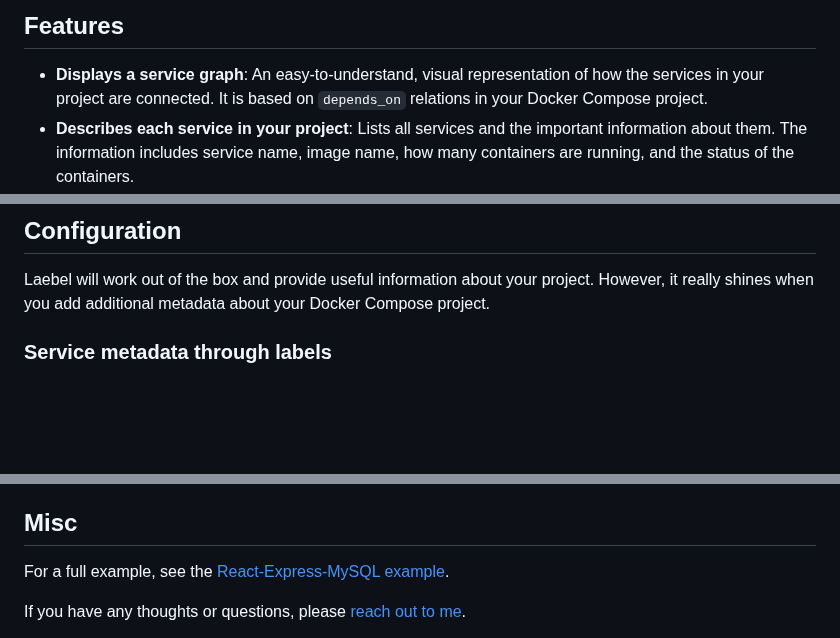
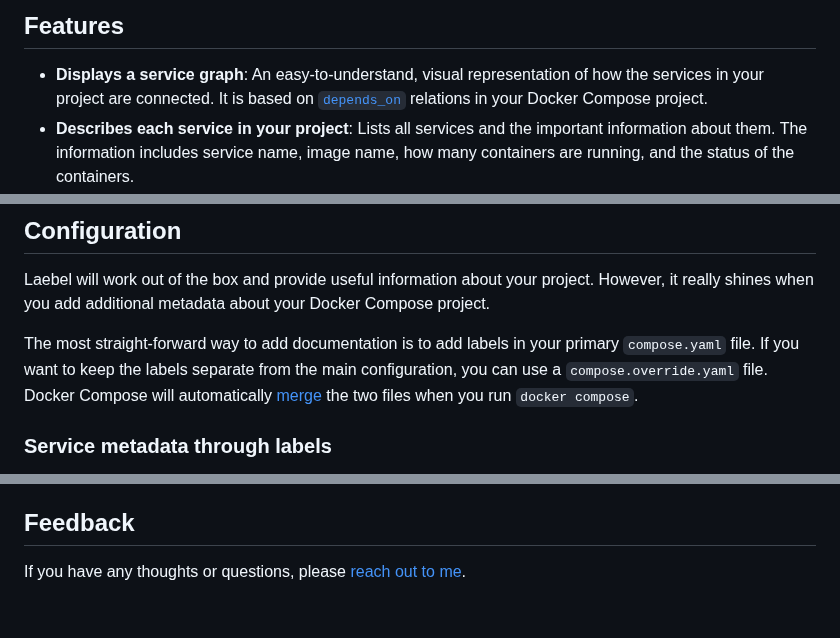
Before and after one commit to henrikje/laebel, a Markdown page: README.md, 3 parts joined by grey strips. Rendered like a GitHub page; blank space fills up the shorter version.

Commit message:
Improve documentation.

```diff
--- a/README.md
+++ b/README.md
@@ -20,7 +20,7 @@ The goal is to make it feel like someone wrote a nice README for your project, b
 ## Features
 
 - **Displays a service graph**: An easy-to-understand, visual representation of how the services in your project are connected.
-  It is based on `depends_on` relations in your Docker Compose project.
+  It is based on [`depends_on`](https://docs.docker.com/reference/compose-file/services/#depends_on) relations in your Docker Compose project.
 - **Describes each service in your project**: Lists all services and the important information about them.
   The information includes service name, image name, how many containers are running, and the status of the containers.
 - **Additional user-configurable metadata**: Allows you to describe your services in more detail,
@@ -71,6 +71,11 @@ You will have to manage those environment variables yourself.
 
 Laebel will work out of the box and provide useful information about your project.
 However, it really shines when you add additional metadata about your Docker Compose project.
+
+The most straight-forward way to add documentation is to add labels in your primary `compose.yaml` file.
+If you want to keep the labels separate from the main configuration, you can use a `compose.override.yaml` file.
+Docker Compose will automatically [merge](https://docs.docker.com/compose/how-tos/multiple-compose-files/merge/) the two files
+when you run `docker compose`.
 
 ### Service metadata through labels
 
@@ -109,9 +114,7 @@ they are specified by adding _environment variables_ to the `laebel` service in
 - `LAEBEL_PROJECT_ICON`: A URL to an image file to use as the logo of the project.
   Can be a `data:` URL to avoid external dependencies.
 
-## Misc
-
-For a full example, see the [React-Express-MySQL example](./examples/react-express-mysql/README.md).
+## Feedback
 
 If you have any thoughts or questions, please [reach out to me](https://henko.net/contact/).
 
```
Also changed, not shown: other parts of README.md (+2 -2 lines).
